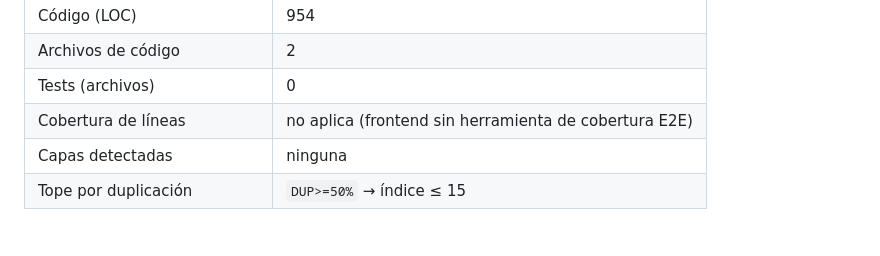
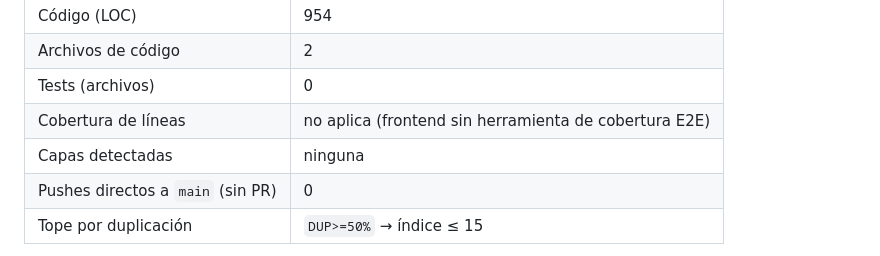
Before and after one commit to Dron-soltador/Frontend-Gestionador, a Markdown page: docs/EVALUACION.md, the part around the change. Drawn GitHub-style.

Commit message:
docs: informe de evaluación (calidad, autoría e IC)

```diff
--- a/docs/EVALUACION.md
+++ b/docs/EVALUACION.md
@@ -18,6 +18,7 @@
 | Tests (archivos) | 0 |
 | Cobertura de líneas | no aplica (frontend sin herramienta de cobertura E2E) |
 | Capas detectadas | ninguna |
+| Pushes directos a `main` (sin PR) | 0 |
 | Tope por duplicación | `DUP>=50%` → índice ≤ 15 |
 
 > **Aprobado** exige las compuertas críticas (**SEC**, **SQL**, **capas**, **índice ≥ 50** y **cobertura ≥ 80 %** cuando aplica) y tolera hasta **3 criterios en rojo** (12/15). No es una nota: sirve para ordenar y priorizar la revisión.
```
